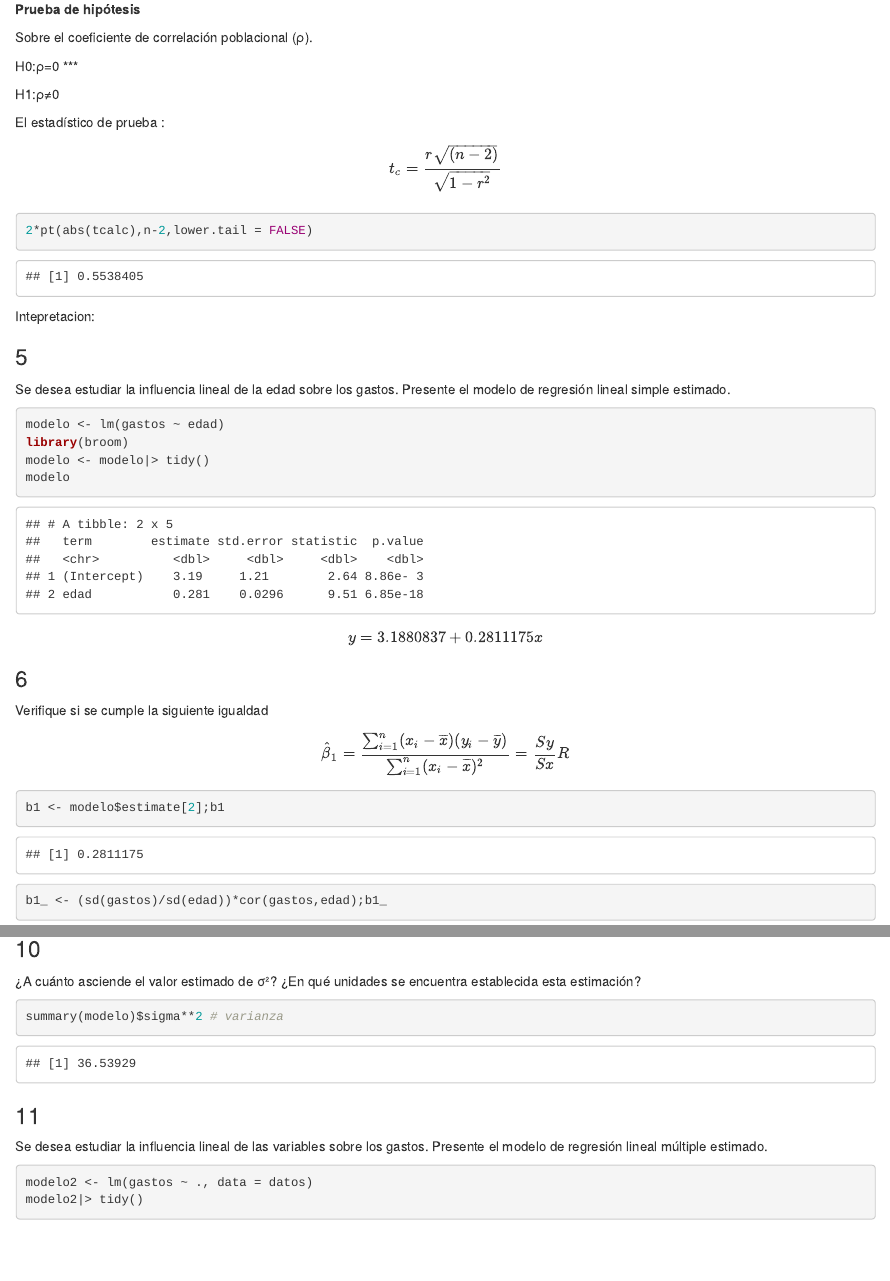
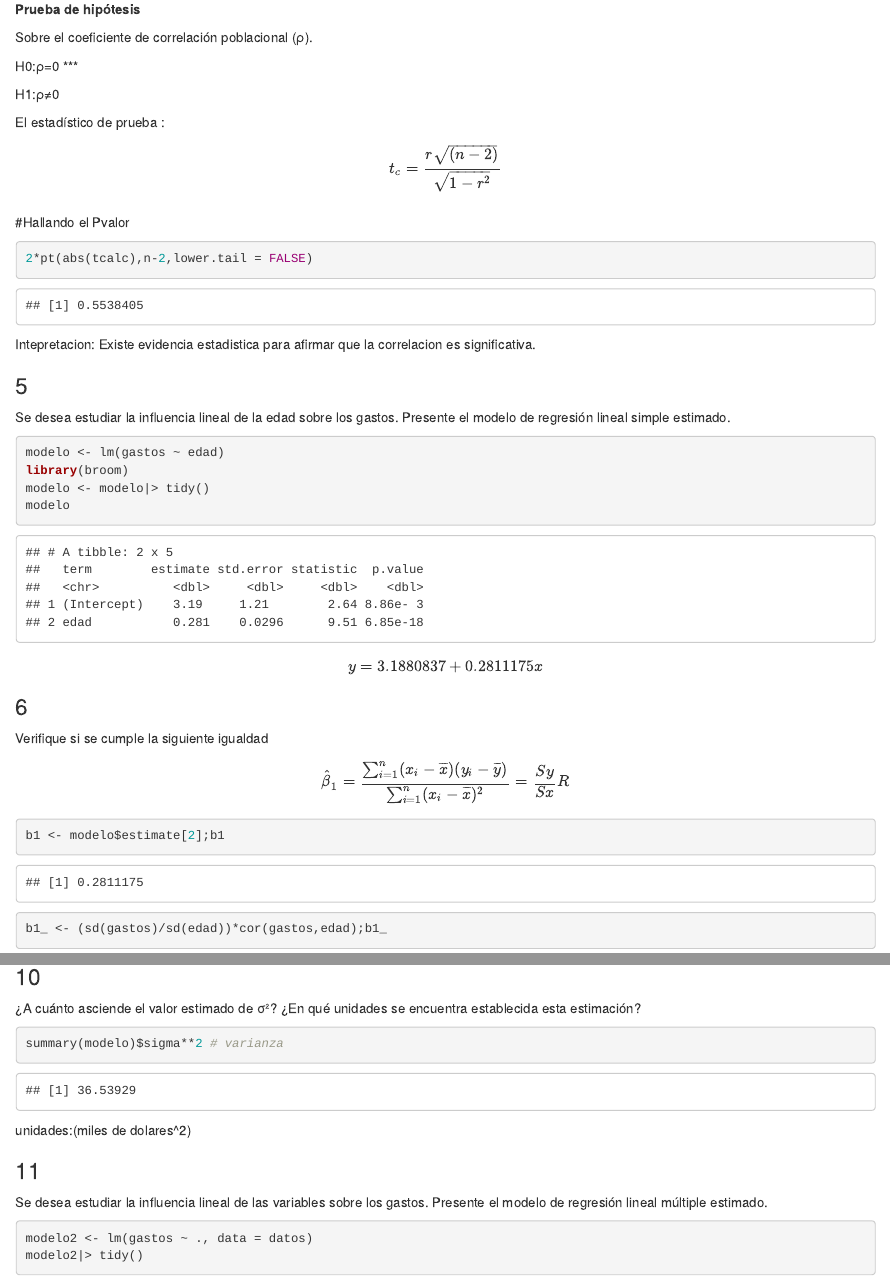
Before and after one commit to alcetasa/Talleres-ADR, an R Markdown document (index.Rmd): the page in a window 1100 px wide, from 3650 px down, and a second part further down, joined at a grey line. The pictures show the output file index.html that the author committed with the source, opened offline.

Commit message:
correcciones pregunta 4

````diff
--- a/index.Rmd
+++ b/index.Rmd
@@ -123,11 +123,13 @@ H1:ρ≠0
 El estadístico de prueba :
 
 $$\displaystyle t_c = \frac{r \sqrt{(n-2)}}{\sqrt{1-r^2}}\\$$
-
+#Hallando el Pvalor
 ```{r}
 2*pt(abs(tcalc),n-2,lower.tail = FALSE)
 ```
 Intepretacion:
+Existe evidencia estadistica para afirmar que la correlacion es significativa.
+
 
 ###5
 Se desea estudiar la influencia lineal de la edad sobre los gastos. Presente el modelo de regresión lineal simple estimado.
@@ -209,6 +211,8 @@ Existe suficiente evidencia estadística para indicar que existe una relación l
 ```{r}
 summary(modelo)$sigma**2 # varianza
 ```
+unidades:(miles de dolares^2)
+
 ###11
 
 Se desea estudiar la influencia lineal de las variables sobre los gastos. Presente el modelo de regresión lineal múltiple estimado.
````
Also changed, not shown: index.html, index.Rmd (2 more changed lines).
